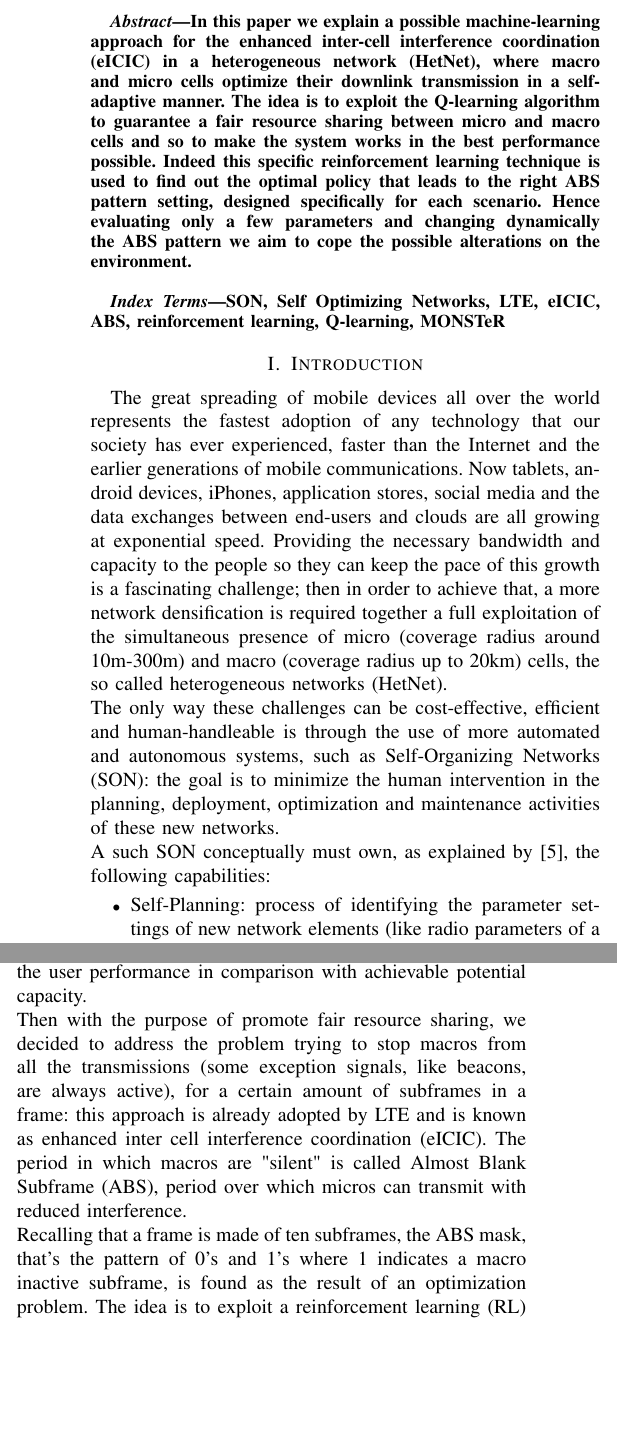
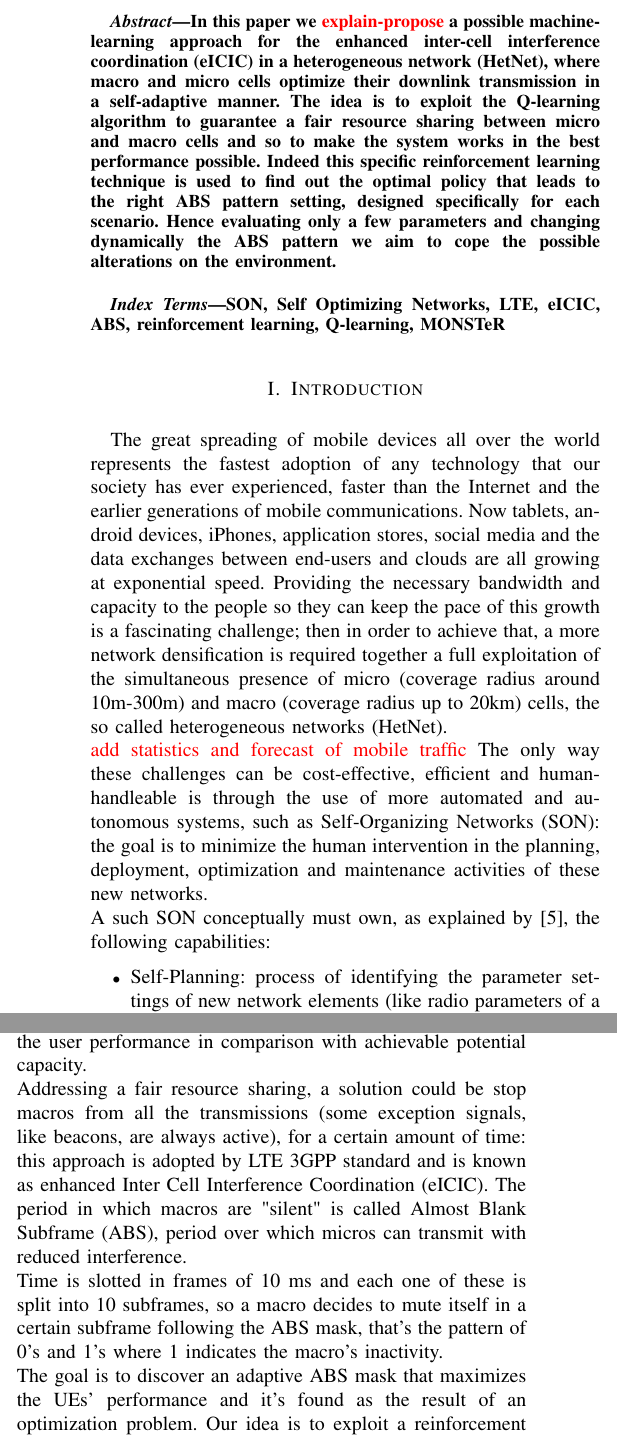
Before and after one commit to marcantonio14/Latex-writing, a LaTeX paper (research-paper.tex): two parts of the columns of page 1 of 4, joined at a grey line, cut so that both start at the same text, the shorter picture padded with empty space. Compiled offline with pdfLaTeX.

Commit message:
correction1

```diff
--- a/research-paper.tex
+++ b/research-paper.tex
@@ -79,7 +79,7 @@
 \maketitle
 
 \begin{abstract}
-In this paper we explain a possible machine-learning approach for the enhanced inter-cell interference coordination (eICIC) in a heterogeneous network (HetNet), where macro and micro cells optimize their downlink transmission in a self-adaptive manner. The idea is to exploit the Q-learning algorithm to guarantee a fair resource sharing between micro and macro cells and so to make the system works in the best performance possible. Indeed this specific reinforcement learning technique is used to find out the optimal policy that leads to the right ABS pattern setting, designed specifically for each scenario. Hence evaluating only a few parameters and changing dynamically the ABS pattern we aim to cope the possible alterations on the environment.\\
+In this paper we \textcolor{red}{explain-propose} a possible machine-learning approach for the enhanced inter-cell interference coordination (eICIC) in a heterogeneous network (HetNet), where macro and micro cells optimize their downlink transmission in a self-adaptive manner. The idea is to exploit the Q-learning algorithm to guarantee a fair resource sharing between micro and macro cells and so to make the system works in the best performance possible. Indeed this specific reinforcement learning technique is used to find out the optimal policy that leads to the right ABS pattern setting, designed specifically for each scenario. Hence evaluating only a few parameters and changing dynamically the ABS pattern we aim to cope the possible alterations on the environment.\\
 
 \textit{Index  Terms}---SON, Self Optimizing Networks, LTE, eICIC, ABS, reinforcement learning, Q-learning, MONSTeR
 \end{abstract}
@@ -91,6 +91,7 @@ The great spreading of mobile devices all over the world represents the fastest
 our society has ever experienced, faster than the Internet and the earlier generations of mobile
 communications. Now tablets, android devices, iPhones, application stores, social media and the data
 exchanges between end-users and clouds are all growing at exponential speed. Providing the necessary bandwidth and capacity to the people so they can keep the pace of this growth is a fascinating challenge; then in order to achieve that, a more network densification is required together a full exploitation of the simultaneous presence of micro (coverage radius around 10m-300m) and macro (coverage radius up to 20km) cells, the so called heterogeneous networks (HetNet).\\
+\textcolor{red}{add statistics and forecast of mobile traffic}
 The only way these challenges can be cost-effective, efficient and human-handleable is through the use of more automated and autonomous systems, such as Self-Organizing Networks (SON): the goal is to minimize the human intervention in the planning, deployment, optimization and maintenance activities of these new networks.\\
 A such SON conceptually must own, as explained by \cite{ramiro2011self}, the following capabilities:
 \begin{itemize}
@@ -106,8 +107,9 @@ settings.
 Our work is focused on the last point of the list, more precisely on the improvement of the signal quality and consequently the throughput in a LTE system, trying to minimize the interference between micro and macro cell with an adaptive coordination in downlink transmissions of the antennas (mainly controlling the transmit power patterns).\\
 The problem we're facing consists in discovering an optimal trade-off of the radio resources to be assigned between high-power nodes (macro) and low-power nodes (micro). The latter has an higher capacity and consequently an user connected to it will benefit of a better performance, however due to fact that it shares the same frequency band with the macros, low-power nodes are severely affected by the interference from the high-power nodes. In other words, downlink micro transmissions to its UEs could be sorely degraded by high power macro transmission; besides UEs that are close to a micro could end up associating to a macro due to the higher power strength received from the stronger node.\\
 So the issue is that, accounting the above scenarios, the micro could be left underutilized and this would turn out to be a bad exploitation of the resources deployed appositely to enhance the connectivity in some areas, with a following shortage of the user performance in comparison with achievable potential capacity.\\
-Then with the purpose of promote fair resource sharing, we decided to address the problem trying to stop macros from all the transmissions (some exception signals, like beacons, are always active), for a certain amount of subframes in a frame: this approach is already adopted by LTE and is known as enhanced inter cell interference coordination (eICIC). The period in which macros are "silent" is called Almost Blank Subframe (ABS), period over which micros can transmit with reduced interference.\\
-Recalling that a frame is made of ten subframes, the ABS mask, that's the pattern of 0's and 1's where 1 indicates a macro inactive subframe, is found as the result of an optimization problem. The idea is to exploit a reinforcement learning (RL) approach, the so called Q-learning technique in order to reach the optimal trade-off of the resources and set the best ABS mask in a self-adaptive manner for each specific scenario.\\
+Addressing a fair resource sharing, a solution could be stop macros from all the transmissions (some exception signals, like beacons, are always active), for a certain amount of time: this approach is adopted by LTE 3GPP standard and is known as enhanced Inter Cell Interference Coordination (eICIC). The period in which macros are "silent" is called Almost Blank Subframe (ABS), period over which micros can transmit with reduced interference.\\
+Time is slotted in frames of 10 ms and each one of these is split into 10 subframes, so a macro decides to mute itself in a certain subframe following the ABS mask, that's the pattern of 0's and 1's where 1 indicates the macro's inactivity.\\
+The goal is to discover an adaptive ABS mask that maximizes the UEs' performance and it's found as the result of an optimization problem. Our idea is to exploit a reinforcement learning (RL) approach, the so called Q-learning technique in order to reach the fairness between the shared resources and set the best ABS mask in a self-tuning manner for each specific scenario.\\
 Thanks to the LTE environment simulator MONSTeR (MObile Networks SimulaToR) \cite{monster}, a framework built around the LTE system toolbox available in Matlab, we simulate a great amount of data traffic with the purpose of training the Q-learning: after this period the method involved will yield the best policy for setting the considered mask.
 \begin{figure}[h]
 \includegraphics[scale=0.87]{figures/ABS.png}
```
Also changed, not shown: figures/traj.png, research-paper.pdf, research-paper_2.pdf (added), research-paper.tex (2 more changed lines), 3 other files.
